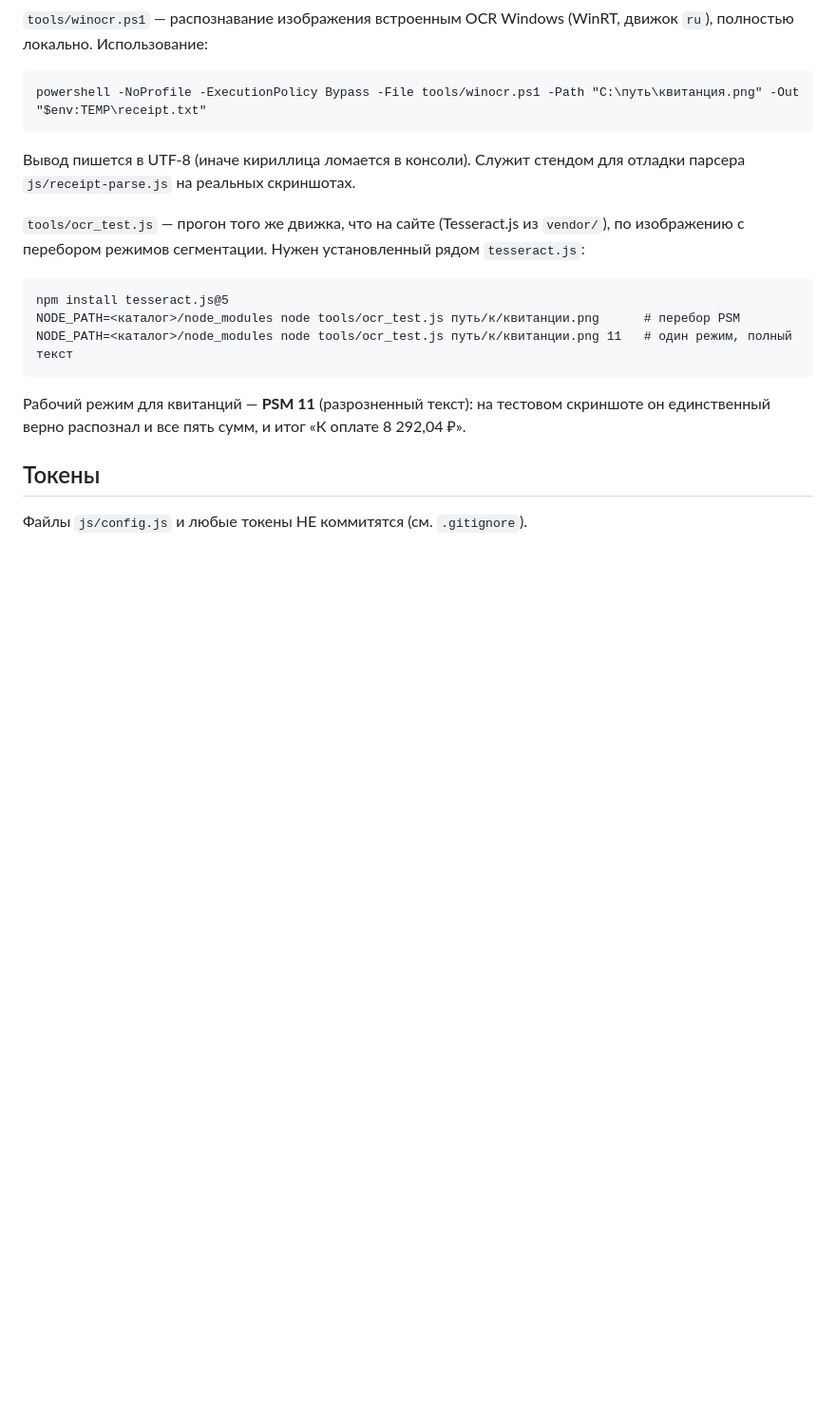
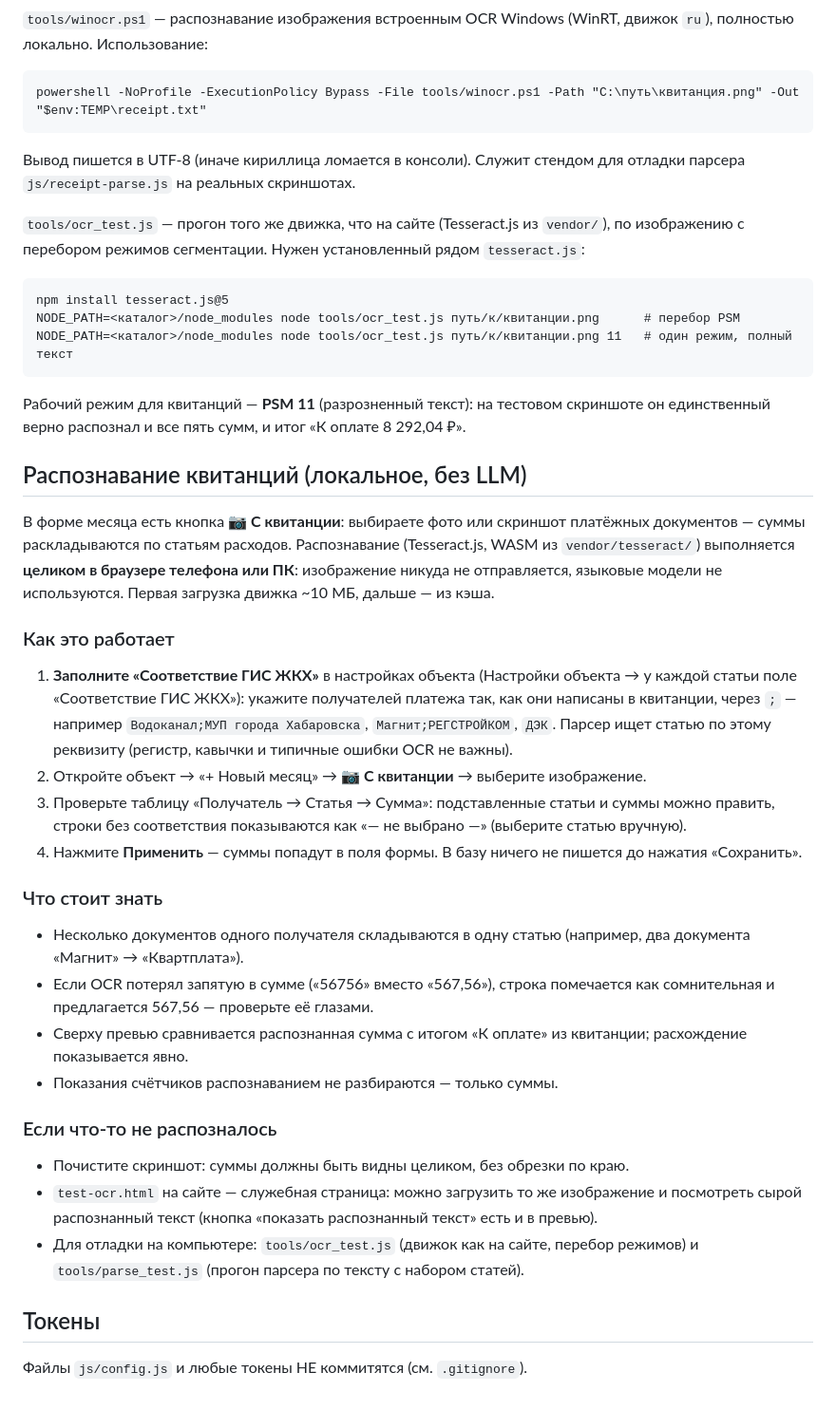
Before and after one commit to wise30-maker/kommunalka, a Markdown page: README.md, the part around the change. Shown at 95% size. Drawn GitHub-style; blank space fills up the shorter version.

Commit message:
receipt-ocr: 20/25, README и приёмка

```diff
--- a/README.md
+++ b/README.md
@@ -55,6 +55,40 @@ NODE_PATH=<каталог>/node_modules node tools/ocr_test.js путь/к/кв
 Рабочий режим для квитанций — **PSM 11** (разрозненный текст): на тестовом скриншоте он единственный
 верно распознал и все пять сумм, и итог «К оплате 8 292,04 ₽».
 
+## Распознавание квитанций (локальное, без LLM)
+
+В форме месяца есть кнопка **📷 С квитанции**: выбираете фото или скриншот платёжных документов —
+суммы раскладываются по статьям расходов. Распознавание (Tesseract.js, WASM из `vendor/tesseract/`)
+выполняется **целиком в браузере телефона или ПК**: изображение никуда не отправляется, языковые
+модели не используются. Первая загрузка движка ~10 МБ, дальше — из кэша.
+
+### Как это работает
+1. **Заполните «Соответствие ГИС ЖКХ»** в настройках объекта (Настройки объекта → у каждой статьи
+   поле «Соответствие ГИС ЖКХ»): укажите получателей платежа так, как они написаны в квитанции,
+   через `;` — например `Водоканал;МУП города Хабаровска`, `Магнит;РЕГСТРОЙКОМ`, `ДЭК`.
+   Парсер ищет статью по этому реквизиту (регистр, кавычки и типичные ошибки OCR не важны).
+2. Откройте объект → «+ Новый месяц» → **📷 С квитанции** → выберите изображение.
+3. Проверьте таблицу «Получатель → Статья → Сумма»: подставленные статьи и суммы можно править,
+   строки без соответствия показываются как «— не выбрано —» (выберите статью вручную).
+4. Нажмите **Применить** — суммы попадут в поля формы. В базу ничего не пишется до нажатия
+   «Сохранить».
+
+### Что стоит знать
+- Несколько документов одного получателя складываются в одну статью (например, два документа
+  «Магнит» → «Квартплата»).
+- Если OCR потерял запятую в сумме («56756» вместо «567,56»), строка помечается как сомнительная
+  и предлагается 567,56 — проверьте её глазами.
+- Сверху превью сравнивается распознанная сумма с итогом «К оплате» из квитанции; расхождение
+  показывается явно.
+- Показания счётчиков распознаванием не разбираются — только суммы.
+
+### Если что-то не распозналось
+- Почистите скриншот: суммы должны быть видны целиком, без обрезки по краю.
+- `test-ocr.html` на сайте — служебная страница: можно загрузить то же изображение и посмотреть
+  сырой распознанный текст (кнопка «показать распознанный текст» есть и в превью).
+- Для отладки на компьютере: `tools/ocr_test.js` (движок как на сайте, перебор режимов) и
+  `tools/parse_test.js` (прогон парсера по тексту с набором статей).
+
 ## Токены
 
 Файлы `js/config.js` и любые токены НЕ коммитятся (см. `.gitignore`).
```
Also changed, not shown: 1 other file.
